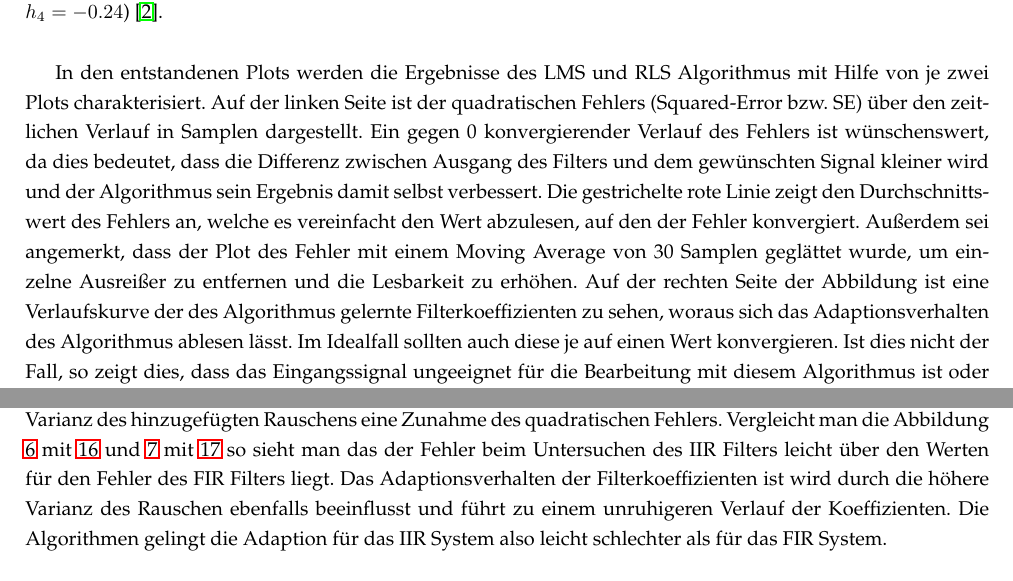
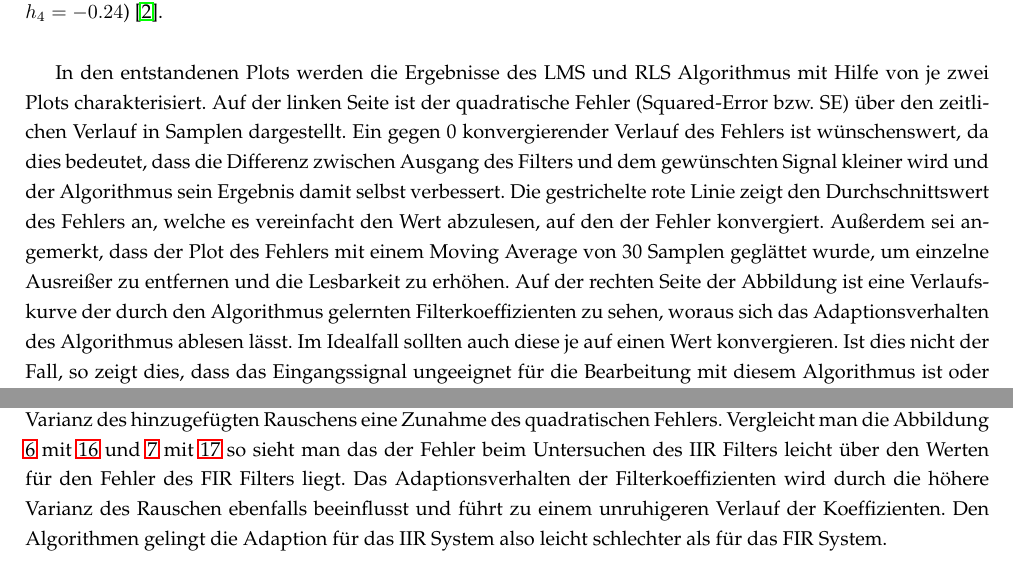
Before and after one commit to Foaly/AdaptiveFilter, a LaTeX document (tex/main.tex, which reads tex/Aufgabe1.tex): two parts of pages 2 and 9 of 12, joined at a grey line, cut so that both start at the same text. Compiled offline with pdfLaTeX.

Commit message:
Latex proofreading

```diff
--- a/tex/Aufgabe1.tex
+++ b/tex/Aufgabe1.tex
@@ -25,11 +25,11 @@ Dazu gehören die Anzahl der Filterkoeffizienten, die Varianz des hinzugefügten
 \end{figure}
 
 In den entstandenen Plots werden die Ergebnisse des LMS und RLS Algorithmus mit Hilfe von je zwei Plots charakterisiert.
-Auf der linken Seite ist der quadratischen Fehlers (Squared-Error bzw. SE) über den zeitlichen Verlauf in Samplen dargestellt.
+Auf der linken Seite ist der quadratische Fehler (Squared-Error bzw. SE) über den zeitlichen Verlauf in Samplen dargestellt.
 Ein gegen 0 konvergierender Verlauf des Fehlers ist wünschenswert, da dies bedeutet, dass die Differenz zwischen Ausgang des Filters und dem gewünschten Signal kleiner wird und der Algorithmus sein Ergebnis damit selbst verbessert.
 Die gestrichelte rote Linie zeigt den Durchschnittswert des Fehlers an, welche es vereinfacht den Wert abzulesen, auf den der Fehler konvergiert.
-Außerdem sei angemerkt, dass der Plot des Fehler mit einem Moving Average von 30 Samplen geglättet wurde, um einzelne Ausreißer zu entfernen und die Lesbarkeit zu erhöhen.
-Auf der rechten Seite der Abbildung ist eine Verlaufskurve der des Algorithmus gelernte Filterkoeffizienten zu sehen, woraus sich das Adaptionsverhalten des Algorithmus ablesen lässt.
+Außerdem sei angemerkt, dass der Plot des Fehlers mit einem Moving Average von 30 Samplen geglättet wurde, um einzelne Ausreißer zu entfernen und die Lesbarkeit zu erhöhen.
+Auf der rechten Seite der Abbildung ist eine Verlaufskurve der durch den Algorithmus gelernten Filterkoeffizienten zu sehen, woraus sich das Adaptionsverhalten des Algorithmus ablesen lässt.
 Im Idealfall sollten auch diese je auf einen Wert konvergieren.
 Ist dies nicht der Fall, so zeigt dies, dass das Eingangssignal ungeeignet für die Bearbeitung mit diesem Algorithmus ist oder die Einstellung des Algorithmus nicht optimal sind.
 
@@ -243,8 +243,8 @@ Während in Abbildung \ref{fig:iir_N1} der Wert bei $Squared Error \approx 1.9$
 Beim Betrachten des Einflusses der Varianz des hinzugefügten AWGN zeigen sich deutliche Parallelen zu den Ergebnissen aus Abschnitt \ref{sec:FIR_sigma} der Untersuchung des FIR Systems.
 Auch hier bedeutet eine Zunahme der Varianz des hinzugefügten Rauschens eine Zunahme des quadratischen Fehlers.
 Vergleicht man die Abbildung \ref{fig:sig1} mit \ref{fig:IIR_sig1} und \ref{fig:sig10} mit \ref{fig:IIR_sig10} so sieht man das der Fehler beim Untersuchen des IIR Filters leicht über den Werten für den Fehler des FIR Filters liegt.
-Das Adaptionsverhalten der Filterkoeffizienten ist wird durch die höhere Varianz des Rauschen ebenfalls beeinflusst und führt zu einem unruhigeren Verlauf der Koeffizienten.
-Die Algorithmen gelingt die Adaption für das IIR System also leicht schlechter als für das FIR System.
+Das Adaptionsverhalten der Filterkoeffizienten wird durch die höhere Varianz des Rauschen ebenfalls beeinflusst und führt zu einem unruhigeren Verlauf der Koeffizienten.
+Den Algorithmen gelingt die Adaption für das IIR System also leicht schlechter als für das FIR System.
 
 
 \begin{figure}[H]
```
Also changed, not shown: tex/Aufgabe1.tex (18 more changed lines).
